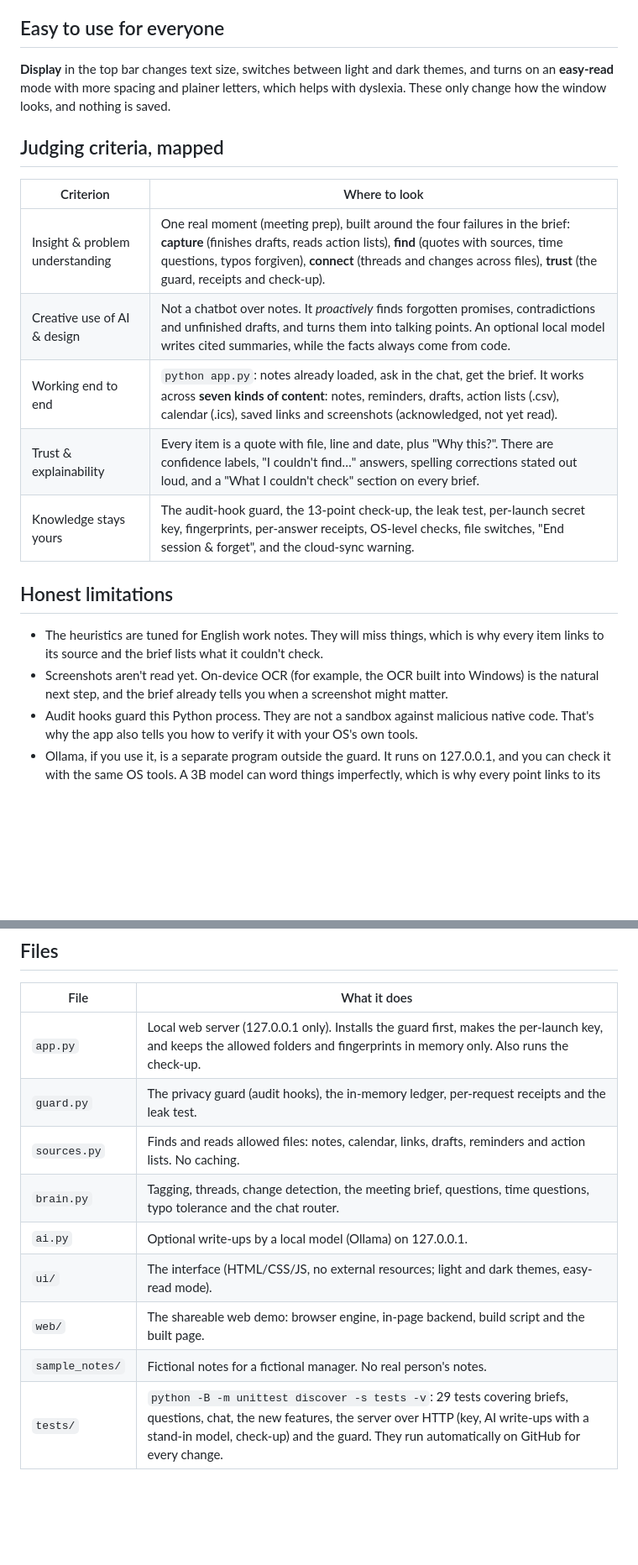
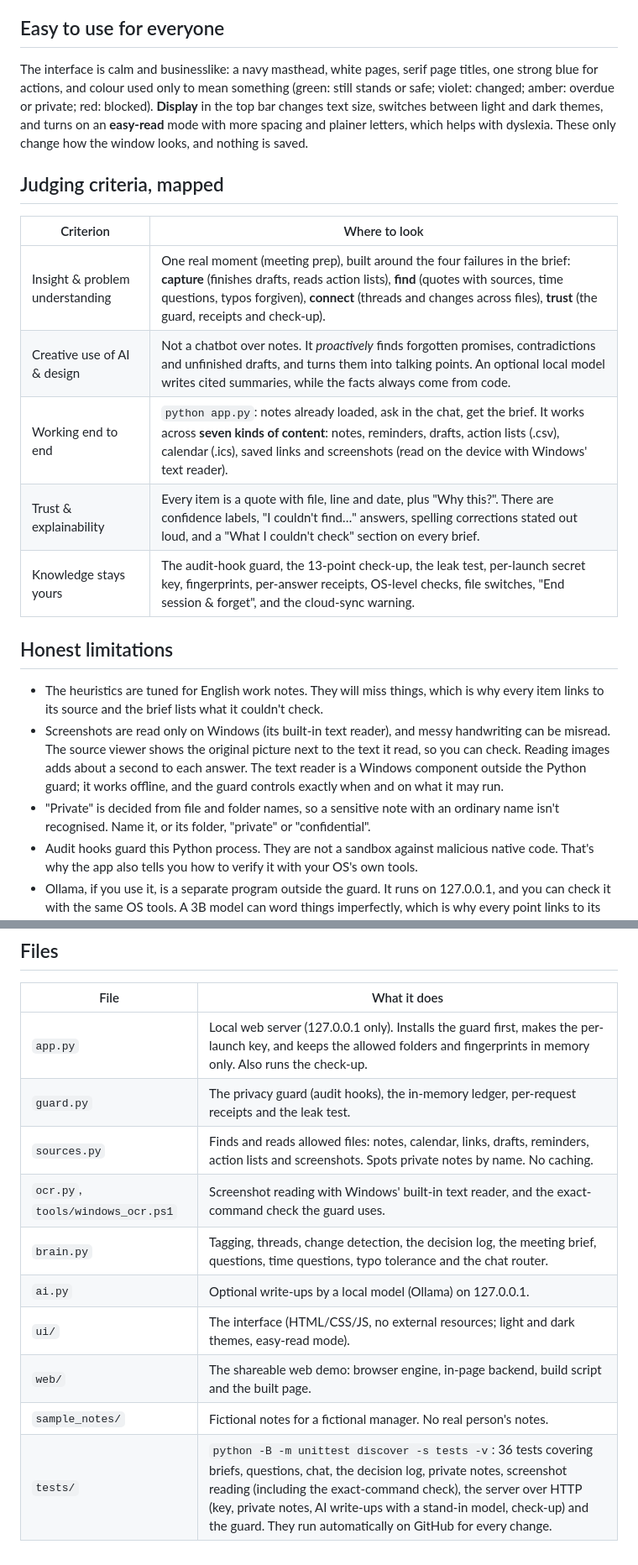
Before and after one commit to bilanabdi2345-bot/Codicilix---Support-Agent-, a Markdown page: README.md, 2 parts joined by grey strips. Shown at 84% size. Drawn GitHub-style; blank space fills up the shorter version.

```diff
--- a/README.md
+++ b/README.md
@@ -114,7 +119,7 @@ Real notes look like `marco STILL hasnt confirmed EU data residency!! chase` or
 
 ## Easy to use for everyone
 
-**Display** in the top bar changes text size, switches between light and dark themes, and turns on an **easy-read** mode with more spacing and plainer letters, which helps with dyslexia. These only change how the window looks, and nothing is saved.
+The interface is calm and businesslike: a navy masthead, white pages, serif page titles, one strong blue for actions, and colour used only to mean something (green: still stands or safe; violet: changed; amber: overdue or private; red: blocked). **Display** in the top bar changes text size, switches between light and dark themes, and turns on an **easy-read** mode with more spacing and plainer letters, which helps with dyslexia. These only change how the window looks, and nothing is saved.
 
 ## Judging criteria, mapped
 
@@ -122,14 +127,15 @@ Real notes look like `marco STILL hasnt confirmed EU data residency!! chase` or
 |---|---|
 | Insight & problem understanding | One real moment (meeting prep), built around the four failures in the brief: **capture** (finishes drafts, reads action lists), **find** (quotes with sources, time questions, typos forgiven), **connect** (threads and changes across files), **trust** (the guard, receipts and check-up). |
 | Creative use of AI & design | Not a chatbot over notes. It *proactively* finds forgotten promises, contradictions and unfinished drafts, and turns them into talking points. An optional local model writes cited summaries, while the facts always come from code. |
-| Working end to end | `python app.py`: notes already loaded, ask in the chat, get the brief. It works across **seven kinds of content**: notes, reminders, drafts, action lists (.csv), calendar (.ics), saved links and screenshots (acknowledged, not yet read). |
+| Working end to end | `python app.py`: notes already loaded, ask in the chat, get the brief. It works across **seven kinds of content**: notes, reminders, drafts, action lists (.csv), calendar (.ics), saved links and screenshots (read on the device with Windows' text reader). |
 | Trust & explainability | Every item is a quote with file, line and date, plus "Why this?". There are confidence labels, "I couldn't find…" answers, spelling corrections stated out loud, and a "What I couldn't check" section on every brief. |
 | Knowledge stays yours | The audit-hook guard, the 13-point check-up, the leak test, per-launch secret key, fingerprints, per-answer receipts, OS-level checks, file switches, "End session & forget", and the cloud-sync warning. |
 
 ## Honest limitations
 
 - The heuristics are tuned for English work notes. They will miss things, which is why every item links to its source and the brief lists what it couldn't check.
-- Screenshots aren't read yet. On-device OCR (for example, the OCR built into Windows) is the natural next step, and the brief already tells you when a screenshot might matter.
+- Screenshots are read only on Windows (its built-in text reader), and messy handwriting can be misread. The source viewer shows the original picture next to the text it read, so you can check. Reading images adds about a second to each answer. The text reader is a Windows component outside the Python guard; it works offline, and the guard controls exactly when and on what it may run.
+- "Private" is decided from file and folder names, so a sensitive note with an ordinary name isn't recognised. Name it, or its folder, "private" or "confidential".
 - Audit hooks guard this Python process. They are not a sandbox against malicious native code. That's why the app also tells you how to verify it with your OS's own tools.
 - Ollama, if you use it, is a separate program outside the guard. It runs on 127.0.0.1, and you can check it with the same OS tools. A 3B model can word things imperfectly, which is why every point links to its quote and unsourced points are flagged.
 - The browser is a separate program. The app limits it with `no-store`, a strict CSP and no browser storage, but your browser's own features (for example, sync or extensions) are yours to manage.
@@ -140,10 +146,11 @@ Real notes look like `marco STILL hasnt confirmed EU data residency!! chase` or
 |---|---|
 | `app.py` | Local web server (127.0.0.1 only). Installs the guard first, makes the per-launch key, and keeps the allowed folders and fingerprints in memory only. Also runs the check-up. |
 | `guard.py` | The privacy guard (audit hooks), the in-memory ledger, per-request receipts and the leak test. |
-| `sources.py` | Finds and reads allowed files: notes, calendar, links, drafts, reminders and action lists. No caching. |
-| `brain.py` | Tagging, threads, change detection, the meeting brief, questions, time questions, typo tolerance and the chat router. |
+| `sources.py` | Finds and reads allowed files: notes, calendar, links, drafts, reminders, action lists and screenshots. Spots private notes by name. No caching. |
+| `ocr.py`, `tools/windows_ocr.ps1` | Screenshot reading with Windows' built-in text reader, and the exact-command check the guard uses. |
+| `brain.py` | Tagging, threads, change detection, the decision log, the meeting brief, questions, time questions, typo tolerance and the chat router. |
 | `ai.py` | Optional write-ups by a local model (Ollama) on 127.0.0.1. |
 | `ui/` | The interface (HTML/CSS/JS, no external resources; light and dark themes, easy-read mode). |
 | `web/` | The shareable web demo: browser engine, in-page backend, build script and the built page. |
 | `sample_notes/` | Fictional notes for a fictional manager. No real person's notes. |
-| `tests/` | `python -B -m unittest discover -s tests -v`: 29 tests covering briefs, questions, chat, the new features, the server over HTTP (key, AI write-ups with a stand-in model, check-up) and the guard. They run automatically on GitHub for every change. |
+| `tests/` | `python -B -m unittest discover -s tests -v`: 36 tests covering briefs, questions, chat, the decision log, private notes, screenshot reading (including the exact-command check), the server over HTTP (key, private notes, AI write-ups with a stand-in model, check-up) and the guard. They run automatically on GitHub for every change. |
```
Also changed, not shown: other parts of README.md (+15 -10 lines), DEMO_SCRIPT.md (+7 -3 lines), USER_GUIDE.md (+8 -2 lines), docs/screenshots/chat-meeting-brief.jpg, docs/screenshots/check-up.jpg, docs/screenshots/dark-easy-read.jpg (deleted), docs/screenshots/decision-log.jpg (added), docs/screenshots/what-changed.jpg (deleted), docs/screenshots/whiteboard-dark.jpg (added), 2 other files.
